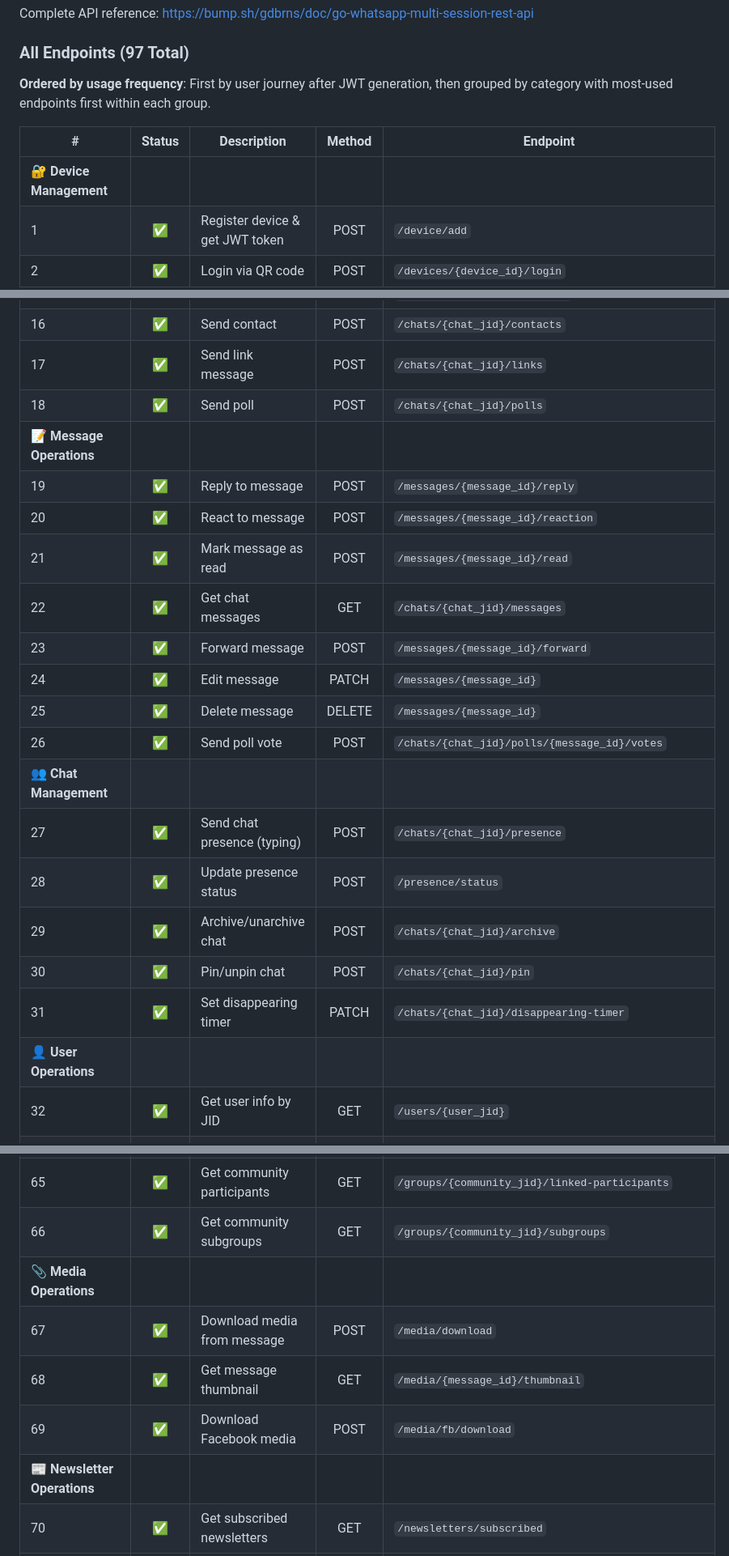
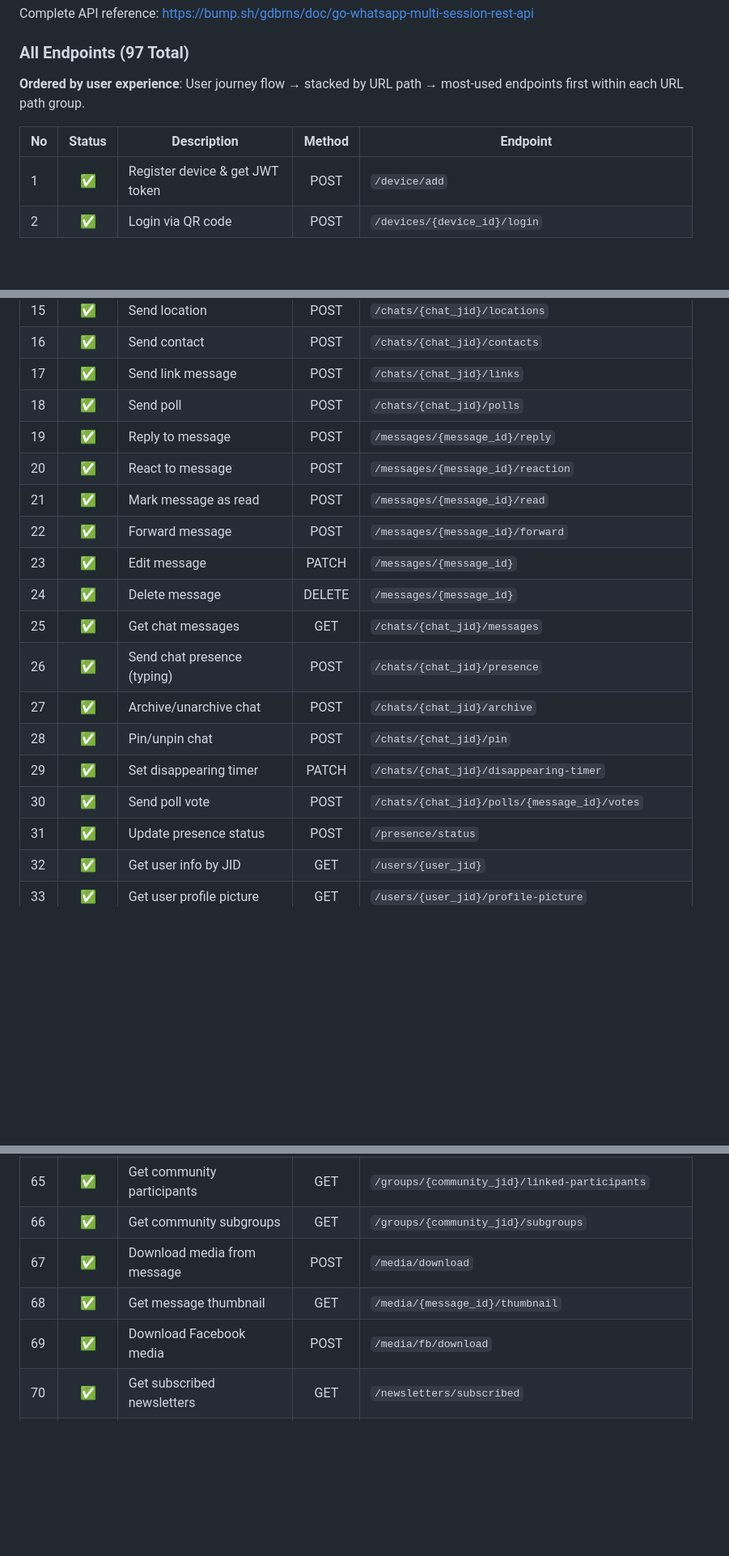
Before and after one commit to gdbrns/go-whatsapp-multi-session-rest-api, a Markdown page: README.md, 3 parts joined by grey strips. Shown at 81% size. Drawn GitHub-style; blank space fills up the shorter version.

```diff
--- a/README.md
+++ b/README.md
@@ -267,11 +267,10 @@ Complete API reference: [https://bump.sh/gdbrns/doc/go-whatsapp-multi-session-re
 
 ### All Endpoints (97 Total)
 
-**Ordered by usage frequency**: First by user journey after JWT generation, then grouped by category with most-used endpoints first within each group.
+**Ordered by user experience**: User journey flow → stacked by URL path → most-used endpoints first within each URL path group.
 
-| # | Status | Description | Method | Endpoint |
+| No | Status | Description | Method | Endpoint |
 |---|:------:|-------------|:------:|----------|
-| **🔐 Device Management** | | | | |
 | 1 | ✅ | Register device & get JWT token | POST | `/device/add` |
 | 2 | ✅ | Login via QR code | POST | `/devices/{device_id}/login` |
 | 3 | ✅ | Login with pairing code | POST | `/devices/{device_id}/login-code` |
@@ -291,22 +289,19 @@ Complete API reference: [https://bump.sh/gdbrns/doc/go-whatsapp-multi-session-re
 | 16 | ✅ | Send contact | POST | `/chats/{chat_jid}/contacts` |
 | 17 | ✅ | Send link message | POST | `/chats/{chat_jid}/links` |
 | 18 | ✅ | Send poll | POST | `/chats/{chat_jid}/polls` |
-| **📝 Message Operations** | | | | |
 | 19 | ✅ | Reply to message | POST | `/messages/{message_id}/reply` |
 | 20 | ✅ | React to message | POST | `/messages/{message_id}/reaction` |
 | 21 | ✅ | Mark message as read | POST | `/messages/{message_id}/read` |
-| 22 | ✅ | Get chat messages | GET | `/chats/{chat_jid}/messages` |
-| 23 | ✅ | Forward message | POST | `/messages/{message_id}/forward` |
-| 24 | ✅ | Edit message | PATCH | `/messages/{message_id}` |
-| 25 | ✅ | Delete message | DELETE | `/messages/{message_id}` |
-| 26 | ✅ | Send poll vote | POST | `/chats/{chat_jid}/polls/{message_id}/votes` |
-| **👥 Chat Management** | | | | |
-| 27 | ✅ | Send chat presence (typing) | POST | `/chats/{chat_jid}/presence` |
-| 28 | ✅ | Update presence status | POST | `/presence/status` |
-| 29 | ✅ | Archive/unarchive chat | POST | `/chats/{chat_jid}/archive` |
-| 30 | ✅ | Pin/unpin chat | POST | `/chats/{chat_jid}/pin` |
-| 31 | ✅ | Set disappearing timer | PATCH | `/chats/{chat_jid}/disappearing-timer` |
-| **👤 User Operations** | | | | |
+| 22 | ✅ | Forward message | POST | `/messages/{message_id}/forward` |
+| 23 | ✅ | Edit message | PATCH | `/messages/{message_id}` |
+| 24 | ✅ | Delete message | DELETE | `/messages/{message_id}` |
+| 25 | ✅ | Get chat messages | GET | `/chats/{chat_jid}/messages` |
+| 26 | ✅ | Send chat presence (typing) | POST | `/chats/{chat_jid}/presence` |
+| 27 | ✅ | Archive/unarchive chat | POST | `/chats/{chat_jid}/archive` |
+| 28 | ✅ | Pin/unpin chat | POST | `/chats/{chat_jid}/pin` |
+| 29 | ✅ | Set disappearing timer | PATCH | `/chats/{chat_jid}/disappearing-timer` |
+| 30 | ✅ | Send poll vote | POST | `/chats/{chat_jid}/polls/{message_id}/votes` |
+| 31 | ✅ | Update presence status | POST | `/presence/status` |
 | 32 | ✅ | Get user info by JID | GET | `/users/{user_jid}` |
 | 33 | ✅ | Get user profile picture | GET | `/users/{user_jid}/profile-picture` |
 | 34 | ✅ | Check if phone is registered | GET | `/devices/{device_id}/contacts/{phone}/registered` |
@@ -343,11 +337,9 @@ Complete API reference: [https://bump.sh/gdbrns/doc/go-whatsapp-multi-session-re
 | 64 | ✅ | Link group to community | POST | `/groups/{parent_group_jid}/link/{group_jid}` |
 | 65 | ✅ | Get community participants | GET | `/groups/{community_jid}/linked-participants` |
 | 66 | ✅ | Get community subgroups | GET | `/groups/{community_jid}/subgroups` |
-| **📎 Media Operations** | | | | |
 | 67 | ✅ | Download media from message | POST | `/media/download` |
 | 68 | ✅ | Get message thumbnail | GET | `/media/{message_id}/thumbnail` |
 | 69 | ✅ | Download Facebook media | POST | `/media/fb/download` |
-| **📰 Newsletter Operations** | | | | |
 | 70 | ✅ | Get subscribed newsletters | GET | `/newsletters/subscribed` |
 | 71 | ✅ | Get newsletter info | GET | `/newsletters/{jid}` |
 | 72 | ✅ | Follow newsletter | POST | `/newsletters/{jid}/follow` |
```
Also changed, not shown: other parts of README.md (+0 -6 lines).
